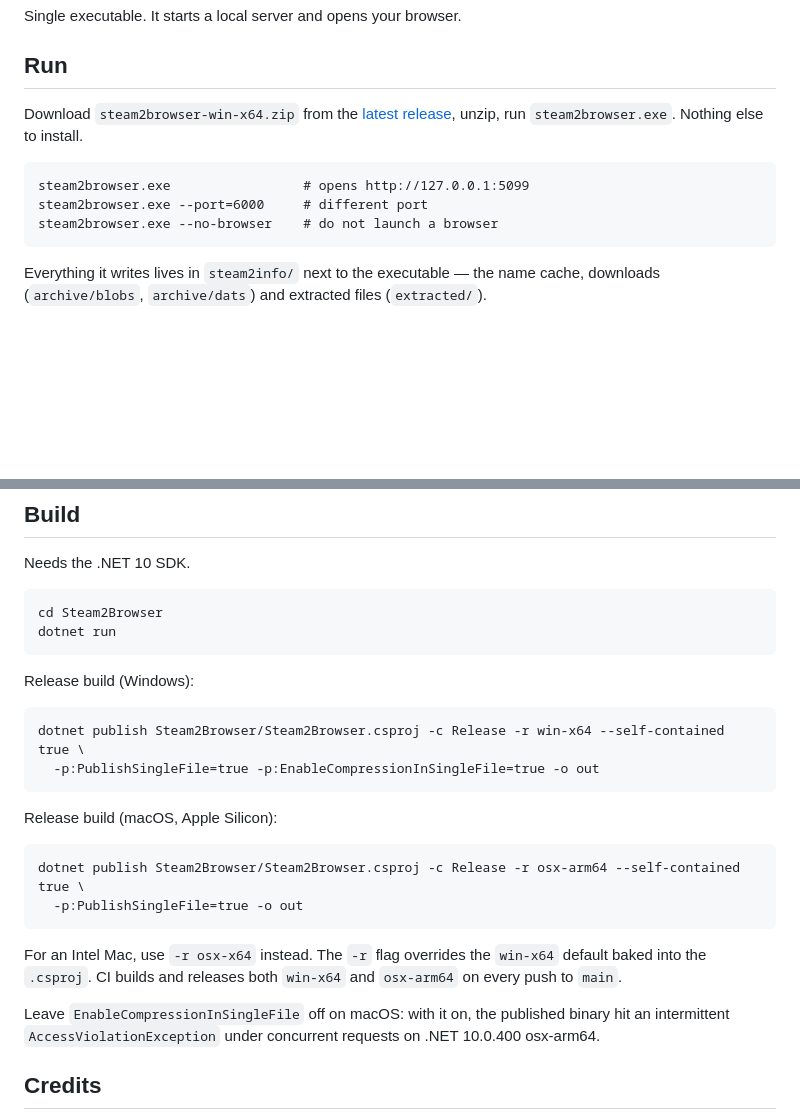
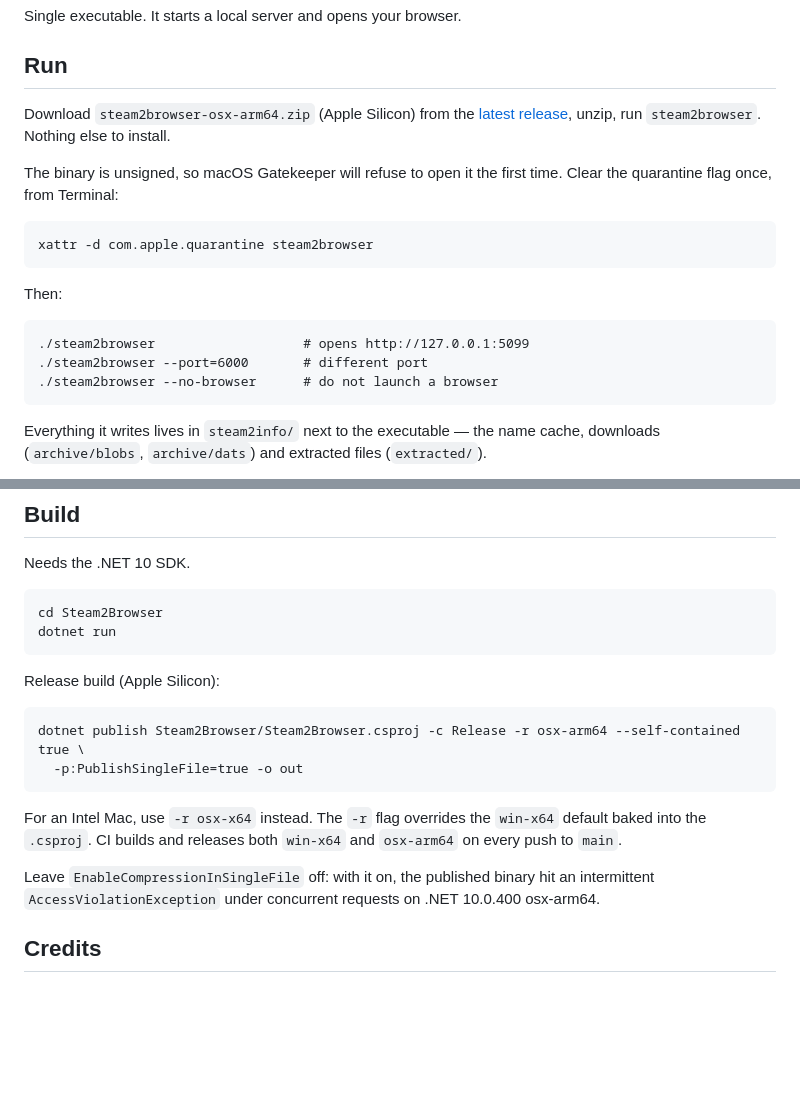
Before and after one commit to Hmmnd0/steam2_downloader-Mac, a Markdown page: README.md, 2 parts joined by grey strips. Rendered like a GitHub page; blank space fills up the shorter version.

Commit message:
Rewrite README as macOS-only instructions
This fork ships a macOS build, not Windows, so the Run/Build sections
now point at steam2browser-osx-arm64.zip, the unsigned-binary Gatekeeper
step, and the osx-arm64 publish command.

Co-Authored-By: Claude Sonnet 5 <noreply@anthropic.com>
Claude-Session: https://claude.ai/code/session_01JeJPHo4cHBnrJF3KKWmWbu

````diff
--- a/README.md
+++ b/README.md
@@ -8,14 +8,23 @@ Single executable. It starts a local server and opens your browser.
 
 ## Run
 
-Download `steam2browser-win-x64.zip` from the
-[latest release](https://github.com/extremebleem/steam2_downloader/releases), unzip, run
-`steam2browser.exe`. Nothing else to install.
+Download `steam2browser-osx-arm64.zip` (Apple Silicon) from the
+[latest release](https://github.com/Hmmnd0/steam2_downloader-Mac/releases), unzip, run
+`steam2browser`. Nothing else to install.
+
+The binary is unsigned, so macOS Gatekeeper will refuse to open it the first time. Clear the
+quarantine flag once, from Terminal:
 
 ```
-steam2browser.exe                 # opens http://127.0.0.1:5099
-steam2browser.exe --port=6000     # different port
-steam2browser.exe --no-browser    # do not launch a browser
+xattr -d com.apple.quarantine steam2browser
+```
+
+Then:
+
+```
+./steam2browser                   # opens http://127.0.0.1:5099
+./steam2browser --port=6000       # different port
+./steam2browser --no-browser      # do not launch a browser
 ```
 
 Everything it writes lives in `steam2info/` next to the executable — the name cache, downloads
@@ -73,14 +82,7 @@ cd Steam2Browser
 dotnet run
 ```
 
-Release build (Windows):
-
-```
-dotnet publish Steam2Browser/Steam2Browser.csproj -c Release -r win-x64 --self-contained true \
-  -p:PublishSingleFile=true -p:EnableCompressionInSingleFile=true -o out
-```
-
-Release build (macOS, Apple Silicon):
+Release build (Apple Silicon):
 
 ```
 dotnet publish Steam2Browser/Steam2Browser.csproj -c Release -r osx-arm64 --self-contained true \
@@ -90,8 +92,8 @@ dotnet publish Steam2Browser/Steam2Browser.csproj -c Release -r osx-arm64 --self
 For an Intel Mac, use `-r osx-x64` instead. The `-r` flag overrides the `win-x64` default baked
 into the `.csproj`. CI builds and releases both `win-x64` and `osx-arm64` on every push to `main`.
 
-Leave `EnableCompressionInSingleFile` off on macOS: with it on, the published binary hit an
-intermittent `AccessViolationException` under concurrent requests on .NET 10.0.400 osx-arm64.
+Leave `EnableCompressionInSingleFile` off: with it on, the published binary hit an intermittent
+`AccessViolationException` under concurrent requests on .NET 10.0.400 osx-arm64.
 
 ## Credits
 
````
